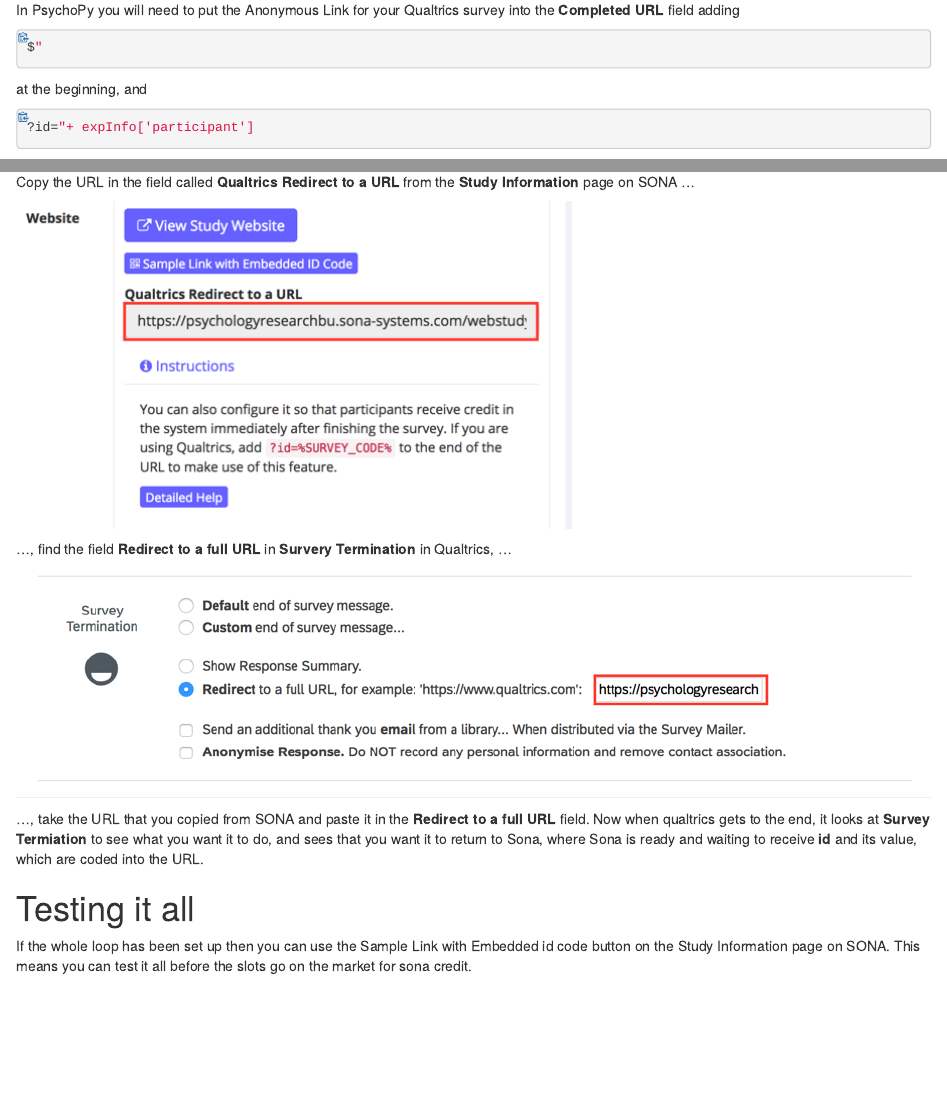
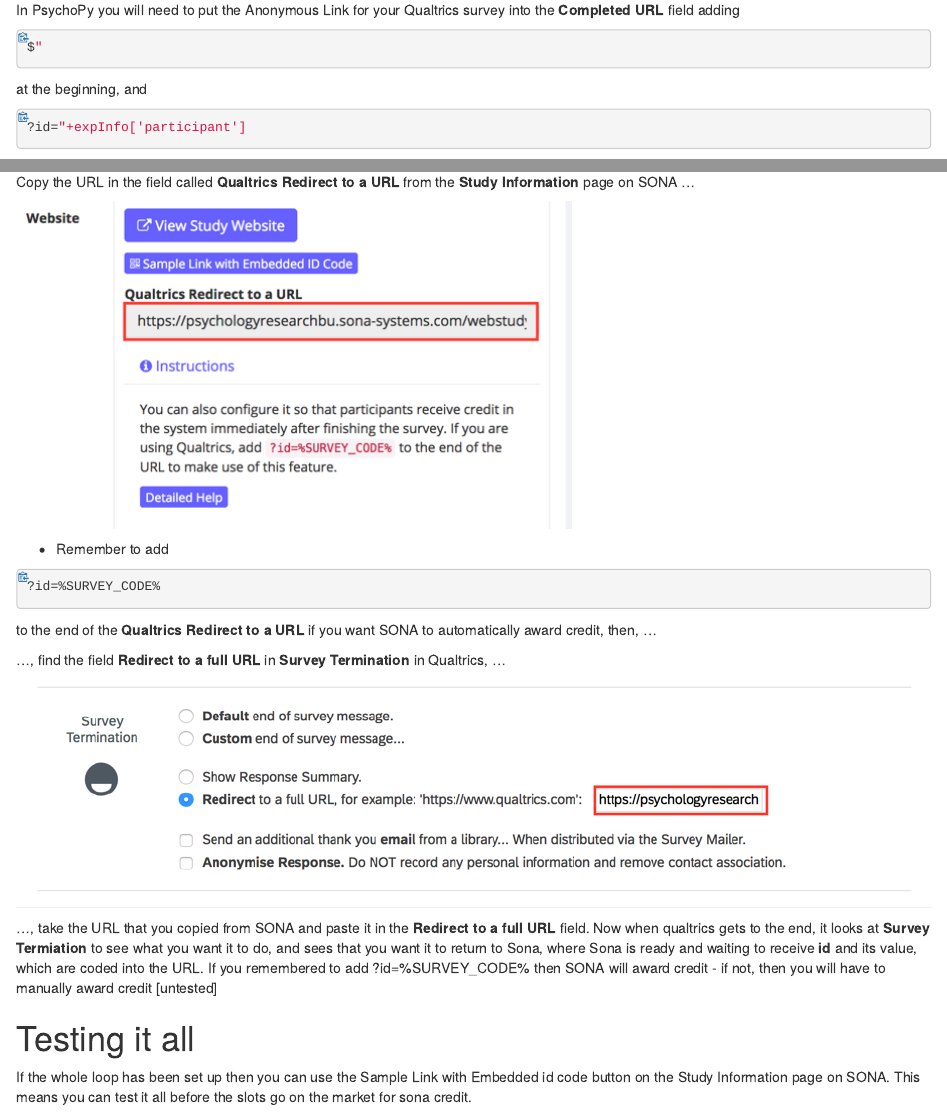
Before and after one commit to mjgreen/s2q2p2q2s, an R Markdown document (index.Rmd): the page in a window 1100 px wide, from 4030 px down, and a second part further down, joined at a grey line. The pictures show the output file index.html that the author committed with the source, opened offline.

Commit message:
auto award sona credit untested check with millie

````diff
--- a/index.Rmd
+++ b/index.Rmd
@@ -157,11 +157,19 @@
 
 ![](sona-redirect-to-a-url.png)
 
-..., find the field __Redirect to a full URL__ in __Survery Termination__ in Qualtrics, ...
+* Remember to add
+
+```{r, class.source='klippy', eval=FALSE}
+?id=%SURVEY_CODE%
+```
+
+to the end of the __Qualtrics Redirect to a URL__ if you want SONA to automatically award credit, then, ...
+
+..., find the field __Redirect to a full URL__ in __Survey Termination__ in Qualtrics, ...
 
 ![](survey-termination-qualtrics-to-sona.png)
 
-..., take the URL that you copied from SONA and paste it in the __Redirect to a full URL__ field. Now when qualtrics gets to the end, it looks at __Survey Termiation__ to see what you want it to do, and sees that you want it to return to Sona, where Sona is ready and waiting to receive __id__ and its value, which are coded into the URL.
+..., take the URL that you copied from SONA and paste it in the __Redirect to a full URL__ field. Now when qualtrics gets to the end, it looks at __Survey Termiation__ to see what you want it to do, and sees that you want it to return to Sona, where Sona is ready and waiting to receive __id__ and its value, which are coded into the URL. If you remembered to add ?id=%SURVEY_CODE% then SONA will award credit - if not, then you will have to manually award credit [untested]
 
 # Testing it all
 
````
Also changed, not shown: index.html, index.Rmd (2 more changed lines).
